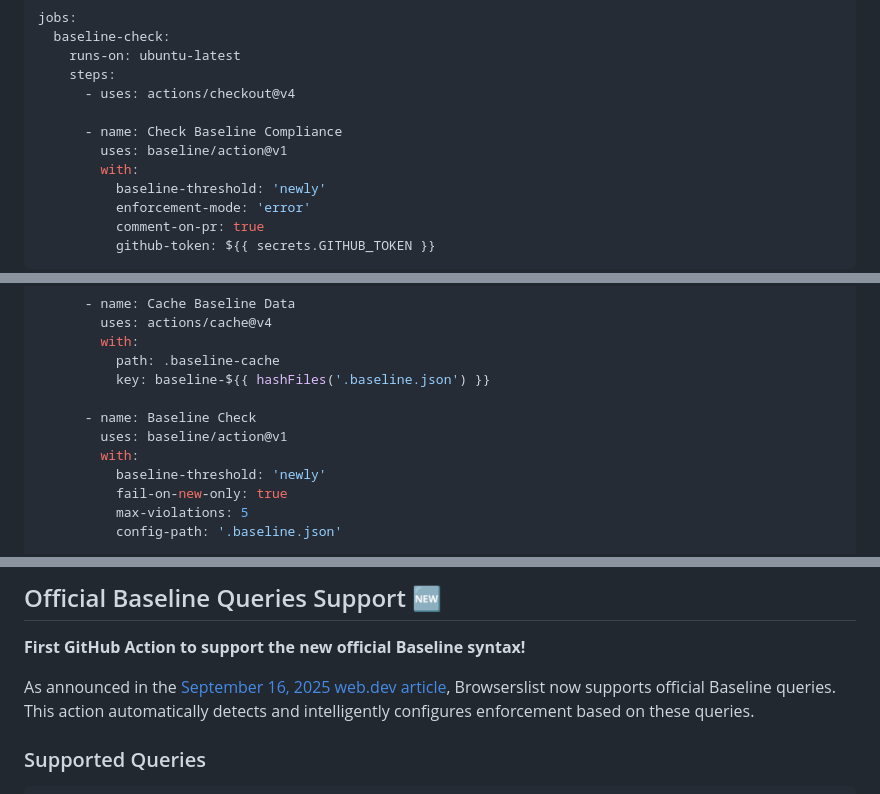
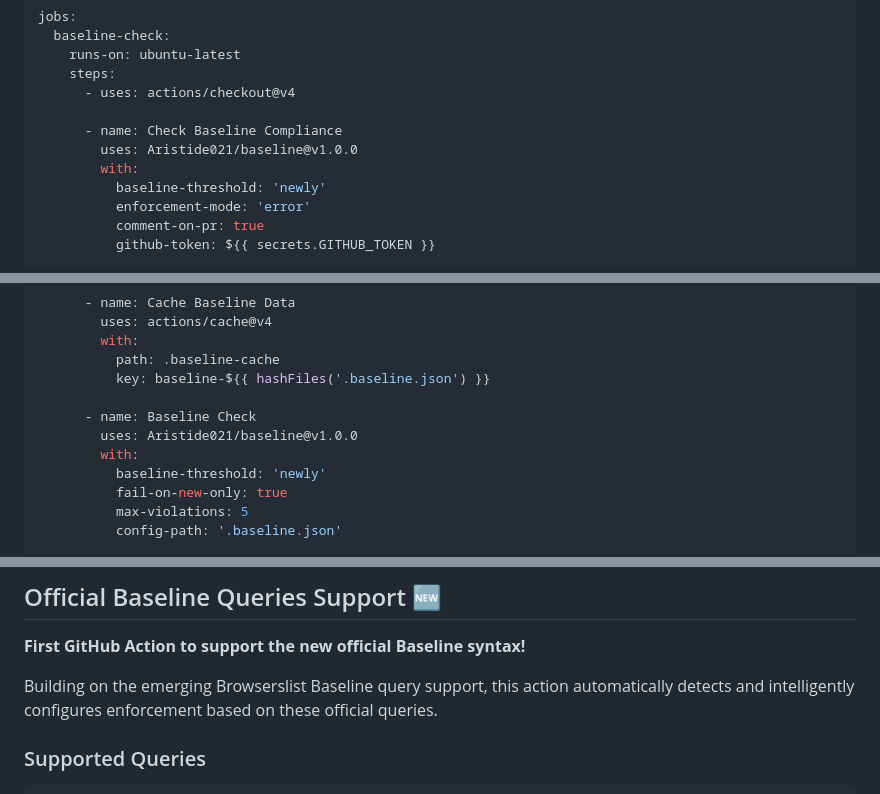
Before and after one commit to Aristide021/baseline, a Markdown page: README.md, 3 parts joined by grey strips. Rendered like a GitHub page.

```diff
--- a/README.md
+++ b/README.md
@@ -39,7 +39,7 @@ jobs:
       - uses: actions/checkout@v4
 
       - name: Check Baseline Compliance
-        uses: baseline/action@v1
+        uses: Aristide021/baseline@v1.0.0
         with:
           baseline-threshold: 'newly'
           enforcement-mode: 'error'
@@ -74,7 +74,7 @@ jobs:
           key: baseline-${{ hashFiles('.baseline.json') }}
 
       - name: Baseline Check
-        uses: baseline/action@v1
+        uses: Aristide021/baseline@v1.0.0
         with:
           baseline-threshold: 'newly'
           fail-on-new-only: true
@@ -93,7 +93,7 @@ jobs:
 
 **First GitHub Action to support the new official Baseline syntax!**
 
-As announced in the [September 16, 2025 web.dev article](https://web.dev/blog/browserslist-baseline), Browserslist now supports official Baseline queries. This action automatically detects and intelligently configures enforcement based on these queries.
+Building on the emerging Browserslist Baseline query support, this action automatically detects and intelligently configures enforcement based on these official queries.
 
 ### Supported Queries
 
```
Also changed, not shown: other parts of README.md (+1 -6 lines).
